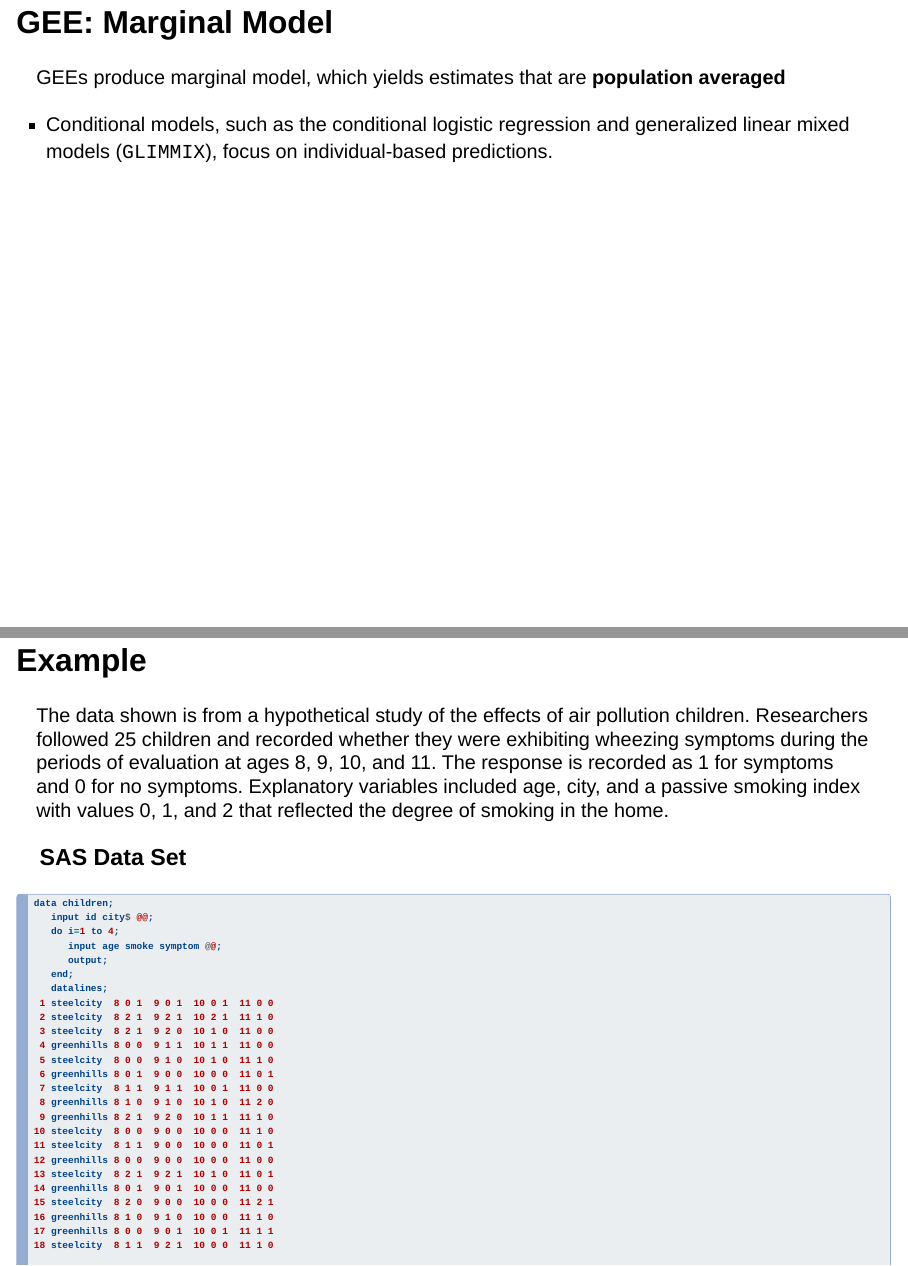
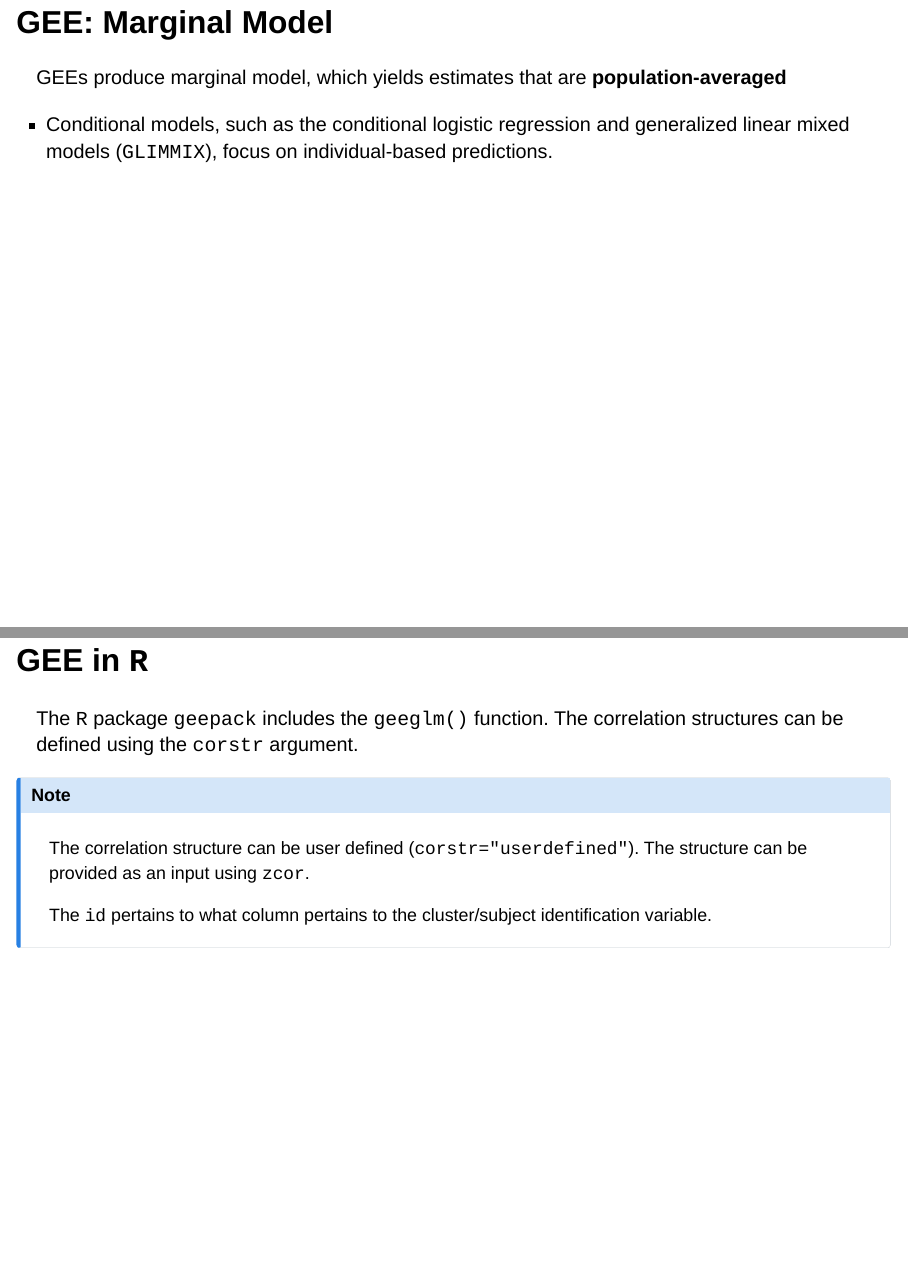
Before and after one commit to MiguelFudolig/EAB770-Slides-Website, a Quarto document (Chapter15.qmd): pages 14 and 16 of 44 before the commit and pages 14 and 16 of 45 after it, joined at a grey line. Rendered offline with R 4.5, knitr and Pandoc in place of Quarto, with nearby package versions; drawn as Slidy slides in place of the format the file asks for.

Commit message:
started editing Chapter 15

````diff
--- a/Chapter15.qmd
+++ b/Chapter15.qmd
@@ -162,7 +162,7 @@ GEE methods are robust to an assigned correlation structure!
 
 ## GEE: Marginal Model
 
-GEEs produce marginal model, which yields estimates that are **population averaged**
+GEEs produce marginal model, which yields estimates that are **population-averaged**
 
 - Conditional models, such as the conditional logistic regression and generalized linear mixed models (`GLIMMIX`), focus on individual-based predictions.
 
@@ -181,6 +181,28 @@ GEEs produce marginal model, which yields estimates that are **population averag
 ::: callout-tip
 The `GLIMMIX` procedure can also perform a GEE-type analysis by adding `_residual_` to all random effects.
 :::
+
+## GEE in `R`
+
+The `R` package `geepack` includes the `geeglm()` function. The correlation structures can be defined using the `corstr` argument.
+
+```{r}
+#| eval: false
+
+library(geepack)
+geeglm(dependent~independent,
+       data=sample_data,
+       id=ID_col,
+       family=c("binomial","poisson"),
+       corstr = c("independence","exchangeable","ar1","unstructured"))
+```
+
+::: callout-note
+The correlation structure can be user defined (`corstr="userdefined"`). The structure can be provided as an input using `zcor`.
+
+The `id` pertains to what column pertains to the cluster/subject identification variable.
+:::
+
 ## Example
 
 The data shown is from a hypothetical study of the effects of air pollution children. Researchers followed 25 children and recorded whether they were exhibiting wheezing symptoms during the periods of evaluation at ages 8, 9, 10, and 11. The response is recorded as 1 for symptoms and 0 for no symptoms. Explanatory variables included age, city, and a passive smoking index with values 0, 1, and 2 that reflected the degree of smoking in the home.
````
Also changed, not shown: Chapter15.qmd (2 more changed lines).
